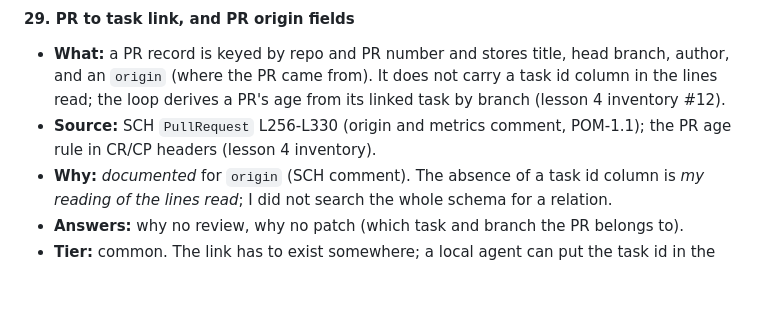
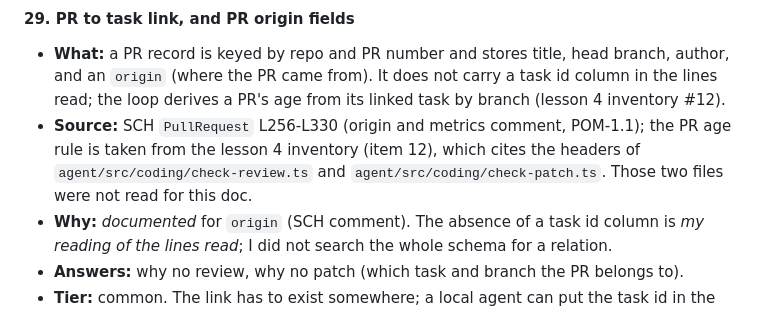
Before and after one commit to app-vitals/how-to-factory, a Markdown page: planning/lesson5-ops-queue-log/shipwright-inventory.md, the part around the change. GitHub-like rendering; blank space fills up the shorter version.

Commit message:
fix: address review comments
Co-Authored-By: Claude Sonnet 5.5 <noreply@anthropic.com>

```diff
--- a/planning/lesson5-ops-queue-log/shipwright-inventory.md
+++ b/planning/lesson5-ops-queue-log/shipwright-inventory.md
@@ -241,7 +241,7 @@ Model: `planning/lesson4-pr-routing/shipwright-inventory.md`.
 
 #### 29. PR to task link, and PR origin fields
 - **What:** a PR record is keyed by repo and PR number and stores title, head branch, author, and an `origin` (where the PR came from). It does not carry a task id column in the lines read; the loop derives a PR's age from its linked task by branch (lesson 4 inventory #12).
-- **Source:** SCH `PullRequest` L256-L330 (origin and metrics comment, POM-1.1); the PR age rule in CR/CP headers (lesson 4 inventory).
+- **Source:** SCH `PullRequest` L256-L330 (origin and metrics comment, POM-1.1); the PR age rule is taken from the lesson 4 inventory (item 12), which cites the headers of `agent/src/coding/check-review.ts` and `agent/src/coding/check-patch.ts`. Those two files were not read for this doc.
 - **Why:** *documented* for `origin` (SCH comment). The absence of a task id column is *my reading of the lines read*; I did not search the whole schema for a relation.
 - **Answers:** why no review, why no patch (which task and branch the PR belongs to).
 - **Tier:** common. The link has to exist somewhere; a local agent can put the task id in the branch name.
```
